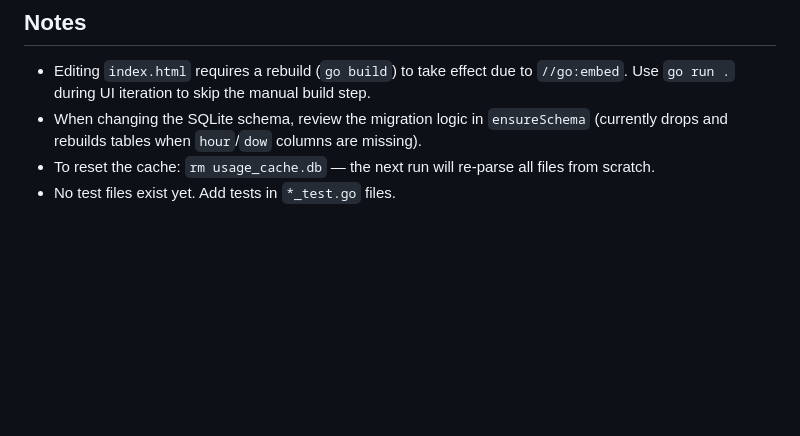
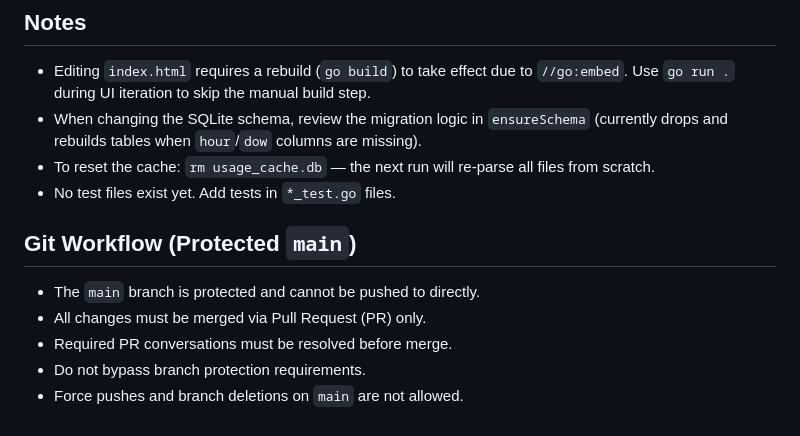
Before and after one commit to yeremiel/claw-usage-chart, a Markdown page: CLAUDE.md, the part around the change. GitHub-like rendering; blank space fills up the shorter version.

Commit message:
docs: add protected main workflow notes

```diff
--- a/CLAUDE.md
+++ b/CLAUDE.md
@@ -100,3 +100,11 @@ The `usage` field may be at the record's top level or nested inside `message.usa
 - When changing the SQLite schema, review the migration logic in `ensureSchema` (currently drops and rebuilds tables when `hour`/`dow` columns are missing).
 - To reset the cache: `rm usage_cache.db` — the next run will re-parse all files from scratch.
 - No test files exist yet. Add tests in `*_test.go` files.
+
+## Git Workflow (Protected `main`)
+
+- The `main` branch is protected and cannot be pushed to directly.
+- All changes must be merged via Pull Request (PR) only.
+- Required PR conversations must be resolved before merge.
+- Do not bypass branch protection requirements.
+- Force pushes and branch deletions on `main` are not allowed.
```
